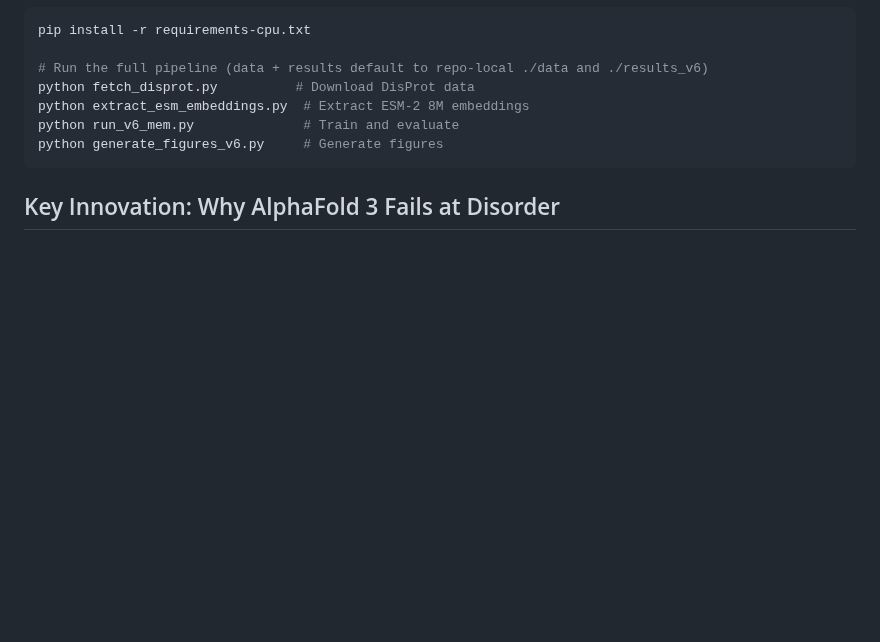
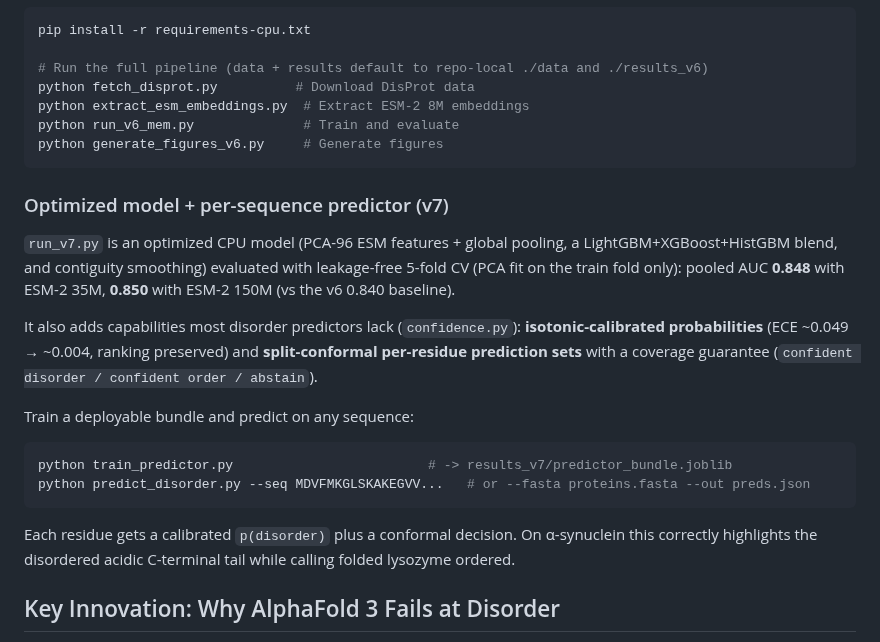
Before and after one commit to Tommaso-R-Marena/DisorderNet, a Markdown page: README.md, the part around the change. Drawn GitHub-style; blank space fills up the shorter version.

Commit message:
Document v7 optimized model + per-sequence predictor in README
Co-authored-by: Tommaso R. Marena <marena@cua.edu>

````diff
--- a/README.md
+++ b/README.md
@@ -432,6 +432,29 @@ python run_v6_mem.py              # Train and evaluate
 python generate_figures_v6.py     # Generate figures
 ```
 
+### Optimized model + per-sequence predictor (v7)
+
+`run_v7.py` is an optimized CPU model (PCA-96 ESM features + global pooling, a
+LightGBM+XGBoost+HistGBM blend, and contiguity smoothing) evaluated with
+leakage-free 5-fold CV (PCA fit on the train fold only): pooled AUC **0.848**
+with ESM-2 35M, **0.850** with ESM-2 150M (vs the v6 0.840 baseline).
+
+It also adds capabilities most disorder predictors lack (`confidence.py`):
+**isotonic-calibrated probabilities** (ECE ~0.049 → ~0.004, ranking preserved) and
+**split-conformal per-residue prediction sets** with a coverage guarantee
+(`confident disorder / confident order / abstain`).
+
+Train a deployable bundle and predict on any sequence:
+
+```bash
+python train_predictor.py                         # -> results_v7/predictor_bundle.joblib
+python predict_disorder.py --seq MDVFMKGLSKAKEGVV...   # or --fasta proteins.fasta --out preds.json
+```
+
+Each residue gets a calibrated `p(disorder)` plus a conformal decision. On
+α-synuclein this correctly highlights the disordered acidic C-terminal tail while
+calling folded lysozyme ordered.
+
 ## Key Innovation: Why AlphaFold 3 Fails at Disorder
 
 AF3's diffusion architecture generates structured coordinates for every residue, then assigns confidence post-hoc. It has **no concept of "this region should not have structure."** Our model is designed from the ground up to distinguish order from disorder:
````
